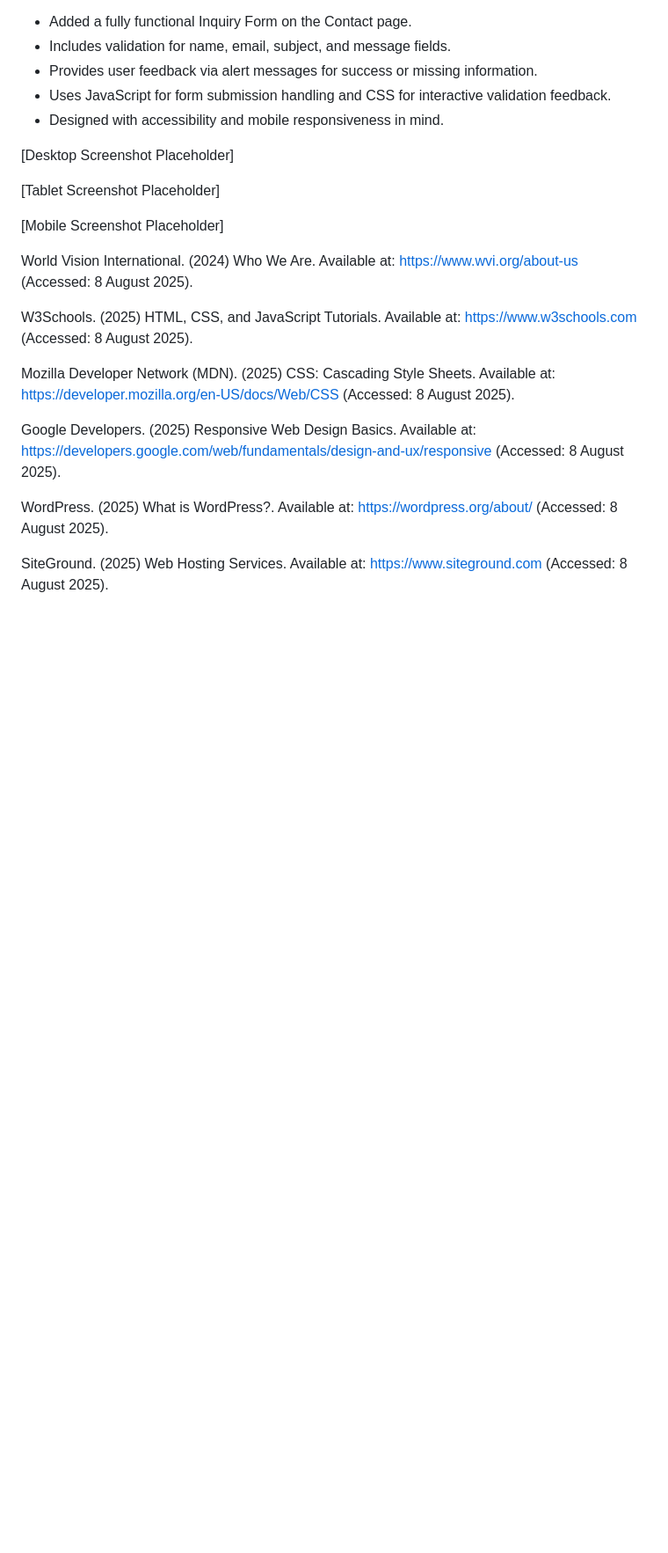
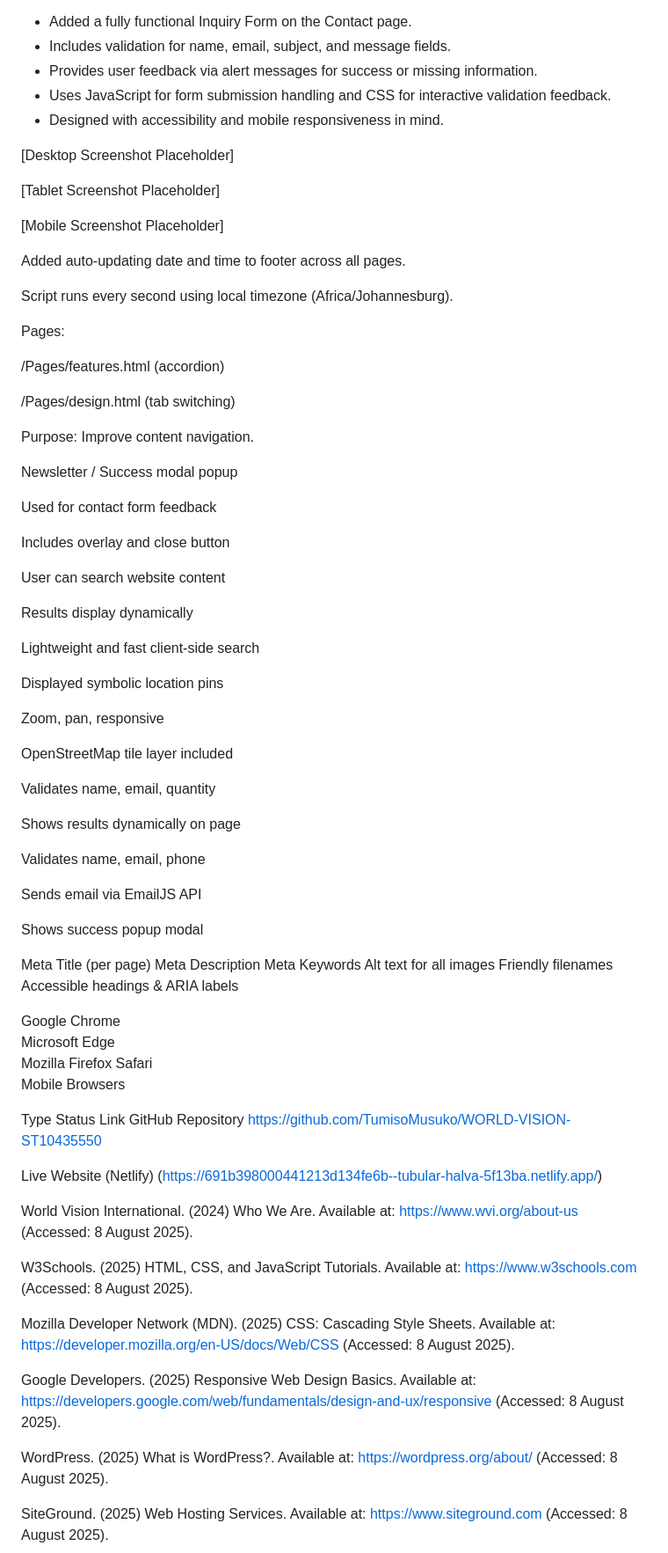
Before and after one commit to TumisoMusuko/WORLD-VISION-ST10435550, a Markdown page: Miscellaneous/ReadMe.md, the part around the change. Shown: that part at 88% size. GitHub-like rendering; blank space fills up the shorter version.

```diff
--- a/Miscellaneous/ReadMe.md
+++ b/Miscellaneous/ReadMe.md
@@ -100,6 +100,90 @@ It was developed as part of coursework for Rosebank College, focusing on web dev
 [Mobile Screenshot Placeholder]
 
 
+<!--Part 3 JavaScript Features Implemented-->
+<!--Dynamic Date and Time-->
+
+Added auto-updating date and time to footer across all pages.
+
+Script runs every second using local timezone (Africa/Johannesburg).
+
+
+<!--Interactive Tabs & Accordions-->
+
+Pages:
+
+/Pages/features.html (accordion)
+
+/Pages/design.html (tab switching)
+
+Purpose: Improve content navigation.
+
+<!--6.3 Modal Popup-->
+
+Newsletter / Success modal popup
+
+Used for contact form feedback
+
+Includes overlay and close button
+
+
+<!--Full Search Feature-->
+
+User can search website content
+
+Results display dynamically
+
+Lightweight and fast client-side search
+
+
+<!--Interactive Map-->
+
+Displayed symbolic location pins
+
+Zoom, pan, responsive
+
+OpenStreetMap tile layer included
+
+
+<!--Enquiry Form with Validation-->
+
+Validates name, email, quantity
+
+Shows results dynamically on page
+
+
+<!--Contact Form + EmailJS Integration-->
+
+Validates name, email, phone
+
+Sends email via EmailJS API
+
+Shows success popup modal
+
+<!--SEO Features Added-->
+Meta Title (per page)
+Meta Description
+Meta Keywords
+Alt text for all images
+Friendly filenames
+Accessible headings & ARIA labels
+
+<!--Browser Support-->
+Google Chrome
+Microsoft Edge
+Mozilla Firefox
+Safari
+Mobile Browsers
+
+
+
+
+<!--Required Links-->
+Type	Status	Link
+GitHub Repository		https://github.com/TumisoMusuko/WORLD-VISION-ST10435550
+
+Live Website (Netlify)	(https://691b398000441213d134fe6b--tubular-halva-5f13ba.netlify.app/)
+
 
 <!--References-->
 World Vision International. (2024) Who We Are.
```
